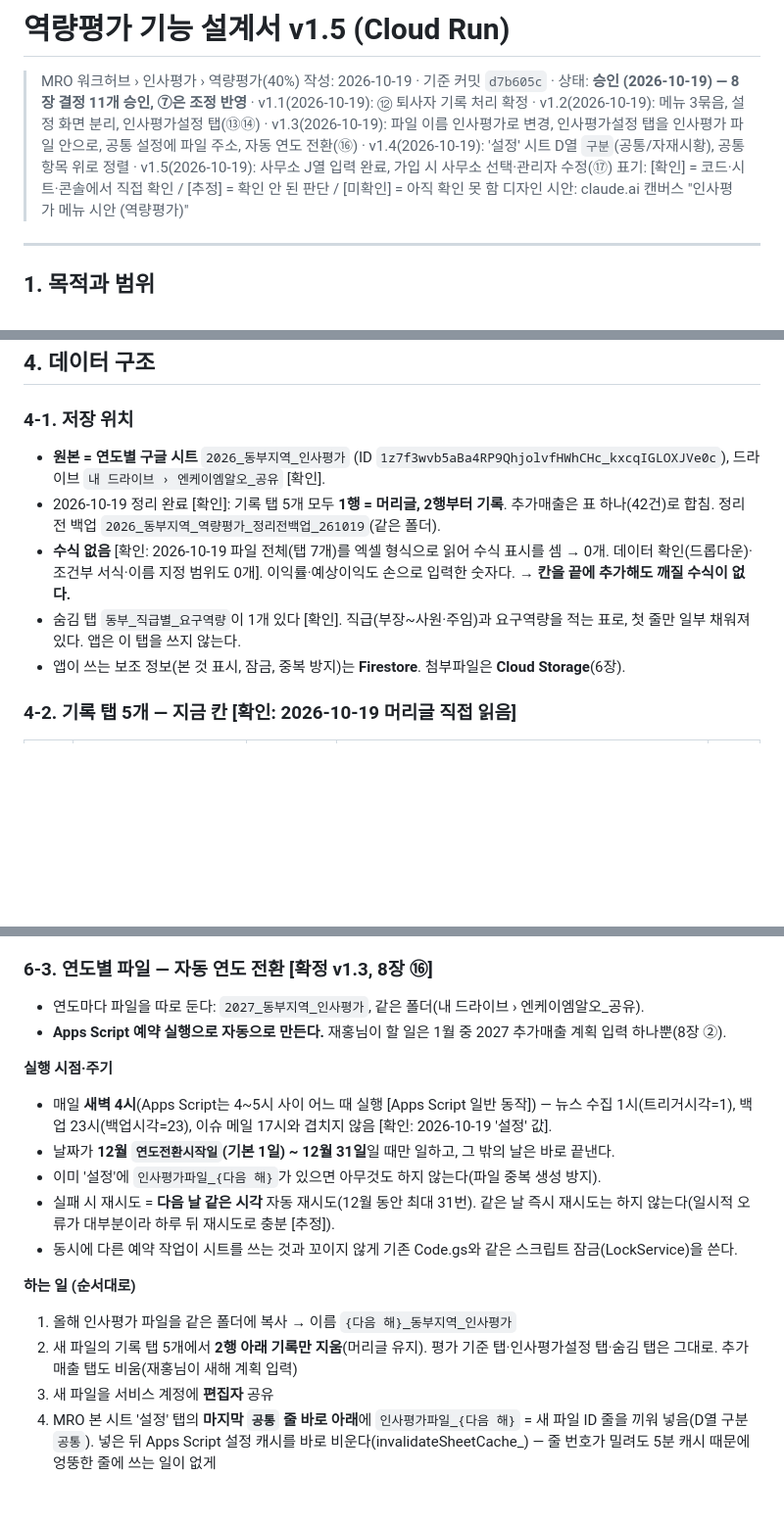
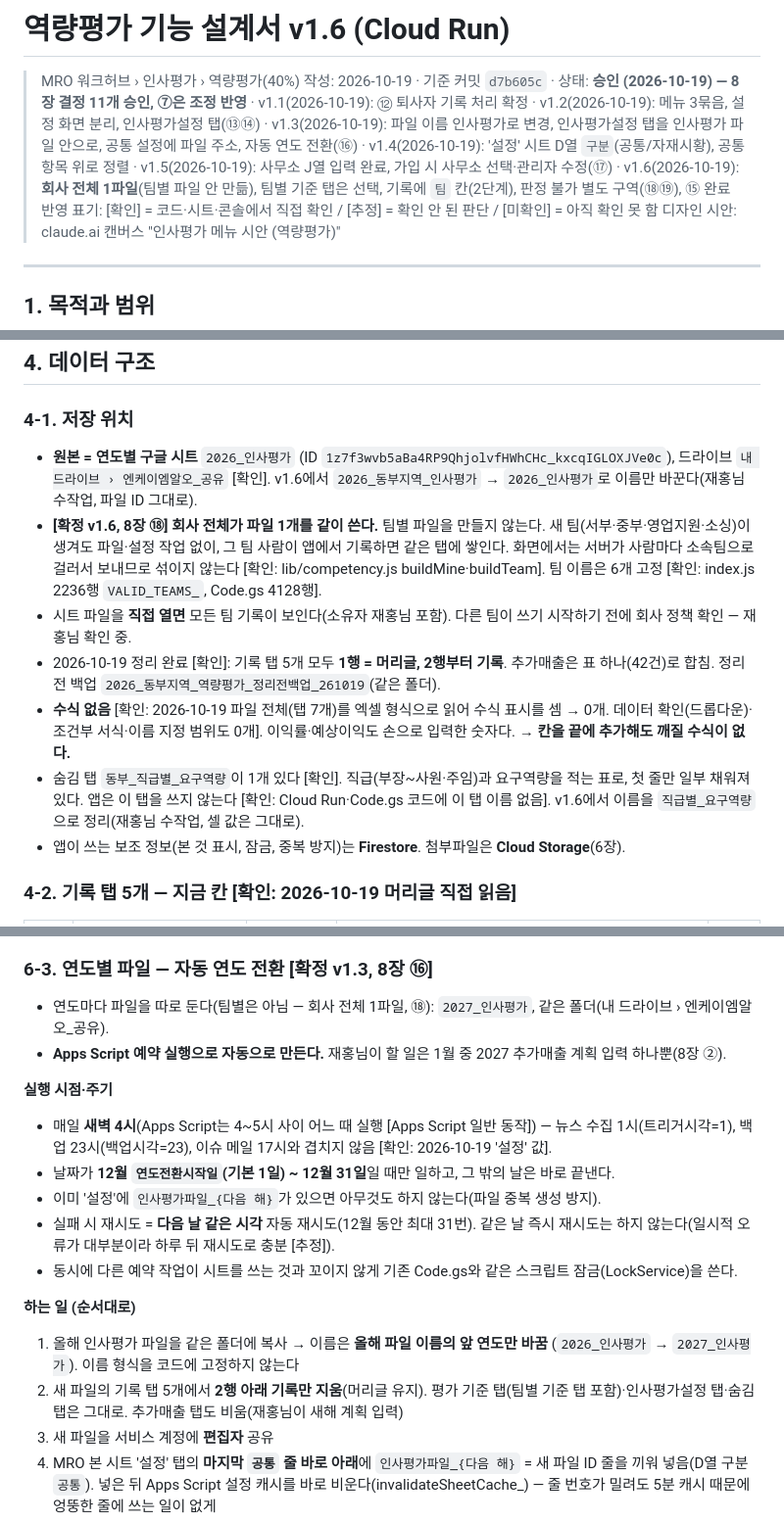
Before and after one commit to nkmro/mro-market-intelligence, a Markdown page: COMPETENCY_EVAL_CLOUDRUN_DESIGN_v1.md, 3 parts joined by grey strips. Shown at 98% size. Rendered like a GitHub page; blank space fills up the shorter version.

```diff
--- a/COMPETENCY_EVAL_CLOUDRUN_DESIGN_v1.md
+++ b/COMPETENCY_EVAL_CLOUDRUN_DESIGN_v1.md
@@ -1,7 +1,7 @@
-# 역량평가 기능 설계서 v1.5 (Cloud Run)
+# 역량평가 기능 설계서 v1.6 (Cloud Run)
 
 > MRO 워크허브 › 인사평가 › 역량평가(40%)
-> 작성: 2026-10-19 · 기준 커밋 `d7b605c` · 상태: **승인 (2026-10-19) — 8장 결정 11개 승인, ⑦은 조정 반영** · v1.1(2026-10-19): ⑫ 퇴사자 기록 처리 확정 · v1.2(2026-10-19): 메뉴 3묶음, 설정 화면 분리, 인사평가설정 탭(⑬⑭) · v1.3(2026-10-19): 파일 이름 인사평가로 변경, 인사평가설정 탭을 인사평가 파일 안으로, 공통 설정에 파일 주소, 자동 연도 전환(⑯) · v1.4(2026-10-19): '설정' 시트 D열 `구분`(공통/자재시황), 공통 항목 위로 정렬 · v1.5(2026-10-19): 사무소 J열 입력 완료, 가입 시 사무소 선택·관리자 수정(⑰)
+> 작성: 2026-10-19 · 기준 커밋 `d7b605c` · 상태: **승인 (2026-10-19) — 8장 결정 11개 승인, ⑦은 조정 반영** · v1.1(2026-10-19): ⑫ 퇴사자 기록 처리 확정 · v1.2(2026-10-19): 메뉴 3묶음, 설정 화면 분리, 인사평가설정 탭(⑬⑭) · v1.3(2026-10-19): 파일 이름 인사평가로 변경, 인사평가설정 탭을 인사평가 파일 안으로, 공통 설정에 파일 주소, 자동 연도 전환(⑯) · v1.4(2026-10-19): '설정' 시트 D열 `구분`(공통/자재시황), 공통 항목 위로 정렬 · v1.5(2026-10-19): 사무소 J열 입력 완료, 가입 시 사무소 선택·관리자 수정(⑰) · v1.6(2026-10-19): **회사 전체 1파일**(팀별 파일 안 만듦), 팀별 기준 탭은 선택, 기록에 `팀` 칸(2단계), 판정 불가 별도 구역(⑱⑲), ⑮ 완료 반영
 > 표기: [확인] = 코드·시트·콘솔에서 직접 확인 / [추정] = 확인 안 된 판단 / [미확인] = 아직 확인 못 함
 > 디자인 시안: claude.ai 캔버스 "인사평가 메뉴 시안 (역량평가)"
 
@@ -128,10 +129,12 @@
 ## 4. 데이터 구조
 
 ### 4-1. 저장 위치
-- **원본 = 연도별 구글 시트** `2026_동부지역_인사평가` (ID `1z7f3wvb5aBa4RP9QhjolvfHWhCHc_kxcqIGLOXJVe0c`), 드라이브 `내 드라이브 › 엔케이엠알오_공유` [확인].
+- **원본 = 연도별 구글 시트** `2026_인사평가` (ID `1z7f3wvb5aBa4RP9QhjolvfHWhCHc_kxcqIGLOXJVe0c`), 드라이브 `내 드라이브 › 엔케이엠알오_공유` [확인]. v1.6에서 `2026_동부지역_인사평가` → `2026_인사평가`로 이름만 바꾼다(재홍님 수작업, 파일 ID 그대로).
+- **[확정 v1.6, 8장 ⑱] 회사 전체가 파일 1개를 같이 쓴다.** 팀별 파일을 만들지 않는다. 새 팀(서부·중부·영업지원·소싱)이 생겨도 파일·설정 작업 없이, 그 팀 사람이 앱에서 기록하면 같은 탭에 쌓인다. 화면에서는 서버가 사람마다 소속팀으로 걸러서 보내므로 섞이지 않는다 [확인: lib/competency.js buildMine·buildTeam]. 팀 이름은 6개 고정 [확인: index.js 2236행 `VALID_TEAMS_`, Code.gs 4128행].
+- 시트 파일을 **직접 열면** 모든 팀 기록이 보인다(소유자 재홍님 포함). 다른 팀이 쓰기 시작하기 전에 회사 정책 확인 — 재홍님 확인 중.
 - 2026-10-19 정리 완료 [확인]: 기록 탭 5개 모두 **1행 = 머리글, 2행부터 기록**. 추가매출은 표 하나(42건)로 합침. 정리 전 백업 `2026_동부지역_역량평가_정리전백업_261019`(같은 폴더).
 - **수식 없음** [확인: 2026-10-19 파일 전체(탭 7개)를 엑셀 형식으로 읽어 수식 표시를 셈 → 0개. 데이터 확인(드롭다운)·조건부 서식·이름 지정 범위도 0개]. 이익률·예상이익도 손으로 입력한 숫자다. → **칸을 끝에 추가해도 깨질 수식이 없다.**
-- 숨김 탭 `동부_직급별_요구역량`이 1개 있다 [확인]. 직급(부장~사원·주임)과 요구역량을 적는 표로, 첫 줄만 일부 채워져 있다. 앱은 이 탭을 쓰지 않는다.
+- 숨김 탭 `동부_직급별_요구역량`이 1개 있다 [확인]. 직급(부장~사원·주임)과 요구역량을 적는 표로, 첫 줄만 일부 채워져 있다. 앱은 이 탭을 쓰지 않는다 [확인: Cloud Run·Code.gs 코드에 이 탭 이름 없음]. v1.6에서 이름을 `직급별_요구역량`으로 정리(재홍님 수작업, 셀 값은 그대로).
 - 앱이 쓰는 보조 정보(본 것 표시, 잠금, 중복 방지)는 **Firestore**. 첨부파일은 **Cloud Storage**(6장).
 
 ### 4-2. 기록 탭 5개 — 지금 칸 [확인: 2026-10-19 머리글 직접 읽음]
@@ -318,7 +324,7 @@
 - (8장 결정 ⑥)
 
 ### 6-3. 연도별 파일 — 자동 연도 전환 [확정 v1.3, 8장 ⑯]
-- 연도마다 파일을 따로 둔다: `2027_동부지역_인사평가`, 같은 폴더(내 드라이브 › 엔케이엠알오_공유).
+- 연도마다 파일을 따로 둔다(팀별은 아님 — 회사 전체 1파일, ⑱): `2027_인사평가`, 같은 폴더(내 드라이브 › 엔케이엠알오_공유).
 - **Apps Script 예약 실행으로 자동으로 만든다.** 재홍님이 할 일은 1월 중 2027 추가매출 계획 입력 하나뿐(8장 ②).
 
 **실행 시점·주기**
@@ -329,8 +335,8 @@
 - 동시에 다른 예약 작업이 시트를 쓰는 것과 꼬이지 않게 기존 Code.gs와 같은 스크립트 잠금(LockService)을 쓴다.
 
 **하는 일 (순서대로)**
-1. 올해 인사평가 파일을 같은 폴더에 복사 → 이름 `{다음 해}_동부지역_인사평가`
-2. 새 파일의 기록 탭 5개에서 **2행 아래 기록만 지움**(머리글 유지). 평가 기준 탭·인사평가설정 탭·숨김 탭은 그대로. 추가매출 탭도 비움(재홍님이 새해 계획 입력)
+1. 올해 인사평가 파일을 같은 폴더에 복사 → 이름은 **올해 파일 이름의 앞 연도만 바꿈** (`2026_인사평가` → `2027_인사평가`). 이름 형식을 코드에 고정하지 않는다
+2. 새 파일의 기록 탭 5개에서 **2행 아래 기록만 지움**(머리글 유지). 평가 기준 탭(팀별 기준 탭 포함)·인사평가설정 탭·숨김 탭은 그대로. 추가매출 탭도 비움(재홍님이 새해 계획 입력)
 3. 새 파일을 서비스 계정에 **편집자** 공유
 4. MRO 본 시트 '설정' 탭의 **마지막 `공통` 줄 바로 아래**에 `인사평가파일_{다음 해}` = 새 파일 ID 줄을 끼워 넣음(D열 구분 `공통`). 넣은 뒤 Apps Script 설정 캐시를 바로 비운다(invalidateSheetCache_) — 줄 번호가 밀려도 5분 캐시 때문에 엉뚱한 줄에 쓰는 일이 없게
 5. 결과 메일(아래)
```
Also changed, not shown: other parts of COMPETENCY_EVAL_CLOUDRUN_DESIGN_v1.md (+10 -4 lines).
